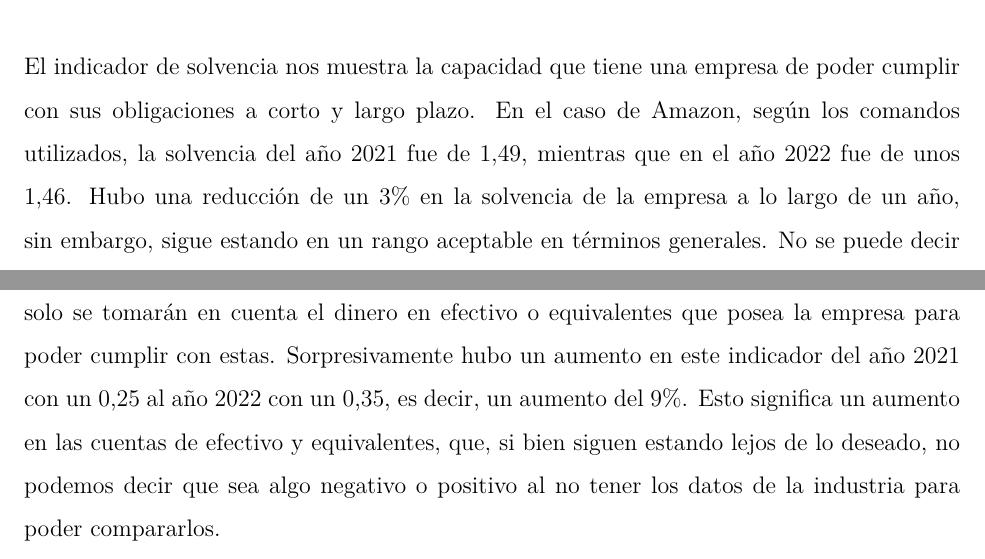
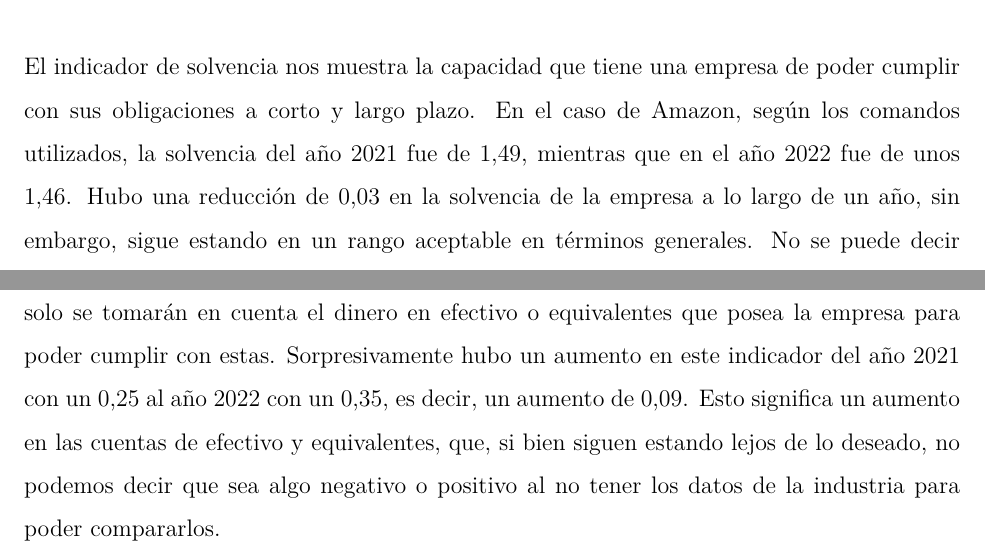
Before and after one commit to janMelisa055/trabajo_finanzas, an R Markdown document (trabajo_finanzas.rmd): two parts of pages 4 and 5 of 10, joined at a grey line, cut so that both start at the same text. The pictures show the output file trabajo_finanzas.pdf that the author committed with the source.

Commit message:
Trabajo final 2.0.

```diff
--- a/trabajo_finanzas.rmd
+++ b/trabajo_finanzas.rmd
@@ -100,7 +100,7 @@ cat("La solvenncia del año 2021 fue de",
 El indicador de solvencia nos muestra la capacidad que tiene una empresa de poder cumplir
 con sus obligaciones a corto y largo plazo. En el caso de Amazon, según los comandos utilizados,
 la solvencia del año 2021 fue de 1,49, mientras que en el año 2022 fue de unos 1,46. Hubo una
-reducción de un 3% en la solvencia de la empresa a lo largo de un año, sin embargo, sigue
+reducción de 0,03 en la solvencia de la empresa a lo largo de un año, sin embargo, sigue
 estando en un rango aceptable en términos generales. No se puede decir nuevamente si esto es
 algo bueno o malo, ya que no se están analizando los datos de la industria, pero se puede decir
 que la empresa si cumple con sus obligaciones en el corto y largo plazo.
@@ -168,7 +168,7 @@ cat("La liquidez inmediata del año 2021 fue de",
 El caso más pesimista para una crisis donde para cumplir con las obligaciones a corto plazo,
 solo se tomarán en cuenta el dinero en efectivo o equivalentes que posea la empresa para poder
 cumplir con estas. Sorpresivamente hubo un aumento en este indicador del año 2021 con un 0,25
-al año 2022 con un 0,35, es decir, un aumento del 9%. Esto significa un aumento en las cuentas
+al año 2022 con un 0,35, es decir, un aumento de 0,09. Esto significa un aumento en las cuentas
 de efectivo y equivalentes, que, si bien siguen estando lejos de lo deseado, no podemos decir
 que sea algo negativo o positivo al no tener los datos de la industria para poder compararlos.
 
```
Also changed, not shown: trabajo_finanzas.pdf, trabajo_finanzas.rmd (4 more changed lines), 1 other file.
